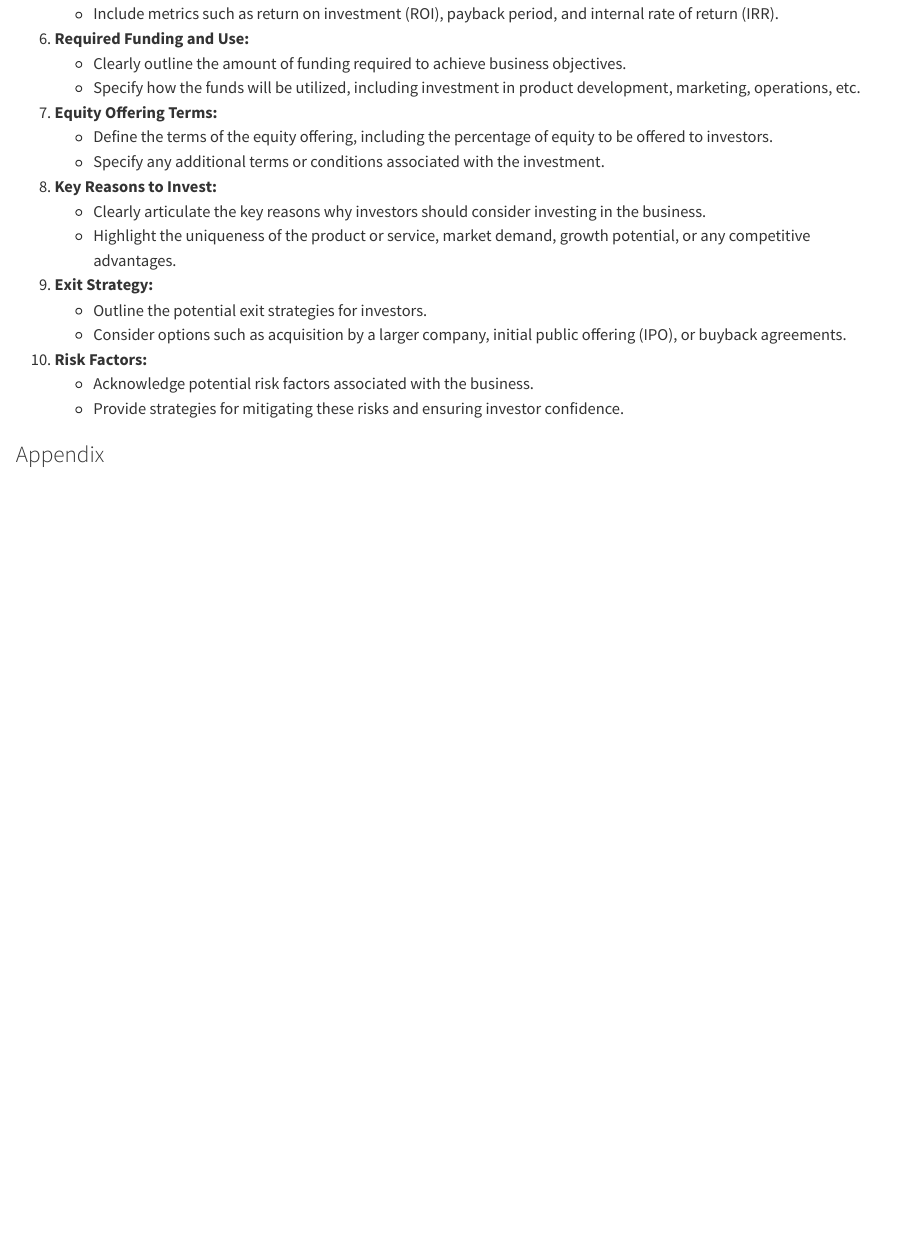
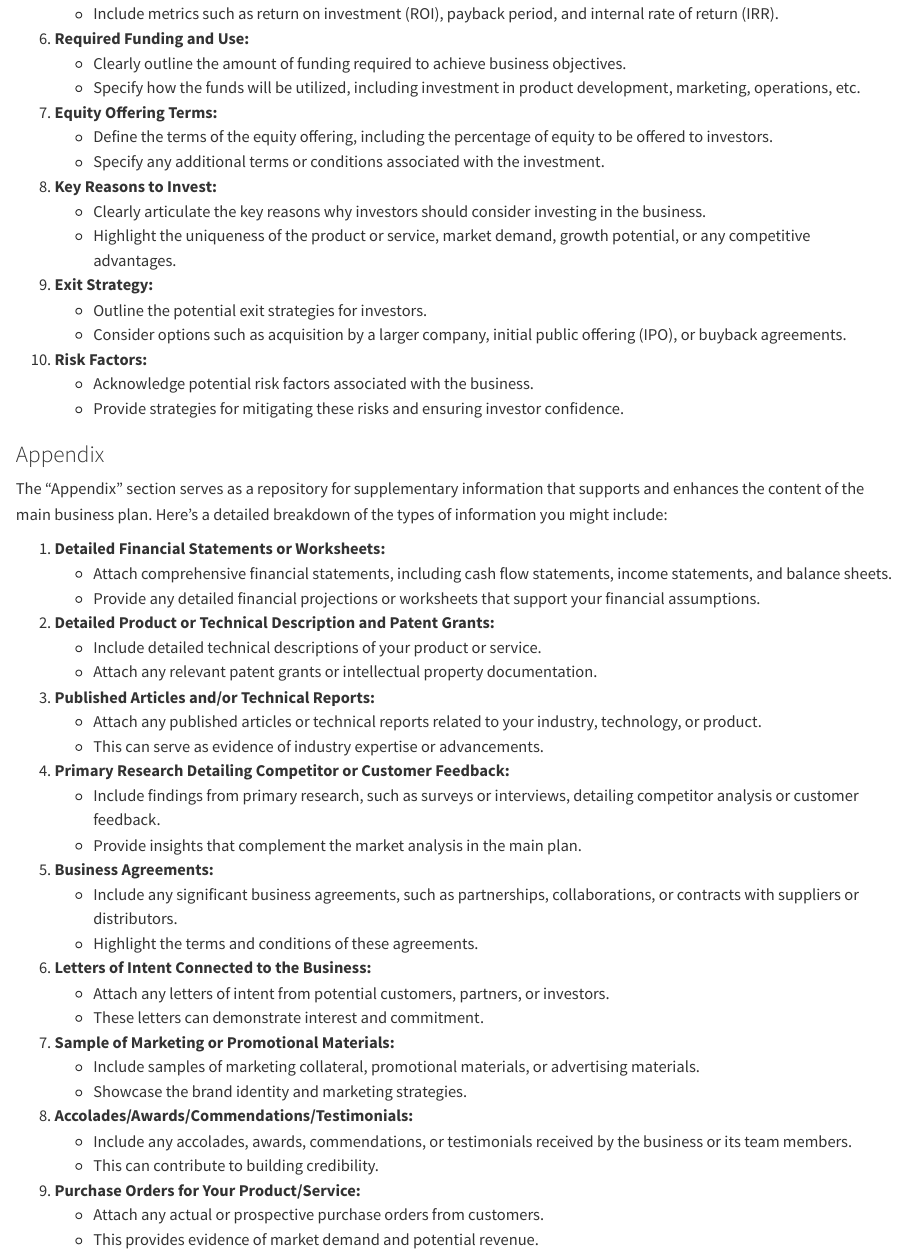
Before and after one commit to kevfo/BS3006_Notes, a Quarto document (chapters/week1.qmd): the page in a window 1100 px wide, from 5800 px down. Rendered offline with R 4.5, knitr and Pandoc in place of Quarto, with nearby package versions.

Commit message:
Re-rendered week 1 due to missing contents

```diff
--- a/chapters/week1.qmd
+++ b/chapters/week1.qmd
@@ -952,3 +952,41 @@ The "Revenue Model and Key Investment Considerations" section is crucial for out
     - Provide strategies for mitigating these risks and ensuring investor confidence.
 
 ### Appendix
+
+The "Appendix" section serves as a repository for supplementary information that supports and enhances the content of the main business plan. Here's a detailed breakdown of the types of information you might include:
+
+1. **Detailed Financial Statements or Worksheets:**
+   - Attach comprehensive financial statements, including cash flow statements, income statements, and balance sheets.
+   - Provide any detailed financial projections or worksheets that support your financial assumptions.
+
+2. **Detailed Product or Technical Description and Patent Grants:**
+   - Include detailed technical descriptions of your product or service.
+   - Attach any relevant patent grants or intellectual property documentation.
+
+3. **Published Articles and/or Technical Reports:**
+   - Attach any published articles or technical reports related to your industry, technology, or product.
+   - This can serve as evidence of industry expertise or advancements.
+
+4. **Primary Research Detailing Competitor or Customer Feedback:**
+   - Include findings from primary research, such as surveys or interviews, detailing competitor analysis or customer feedback.
+   - Provide insights that complement the market analysis in the main plan.
+
+5. **Business Agreements:**
+   - Include any significant business agreements, such as partnerships, collaborations, or contracts with suppliers or distributors.
+   - Highlight the terms and conditions of these agreements.
+
+6. **Letters of Intent Connected to the Business:**
+   - Attach any letters of intent from potential customers, partners, or investors.
+   - These letters can demonstrate interest and commitment.
+
+7. **Sample of Marketing or Promotional Materials:**
+   - Include samples of marketing collateral, promotional materials, or advertising materials.
+   - Showcase the brand identity and marketing strategies.
+
+8. **Accolades/Awards/Commendations/Testimonials:**
+   - Include any accolades, awards, commendations, or testimonials received by the business or its team members.
+   - This can contribute to building credibility.
+
+9. **Purchase Orders for Your Product/Service:**
+   - Attach any actual or prospective purchase orders from customers.
+   - This provides evidence of market demand and potential revenue.
```
Also changed, not shown: docs/search.json, 2 other files.
